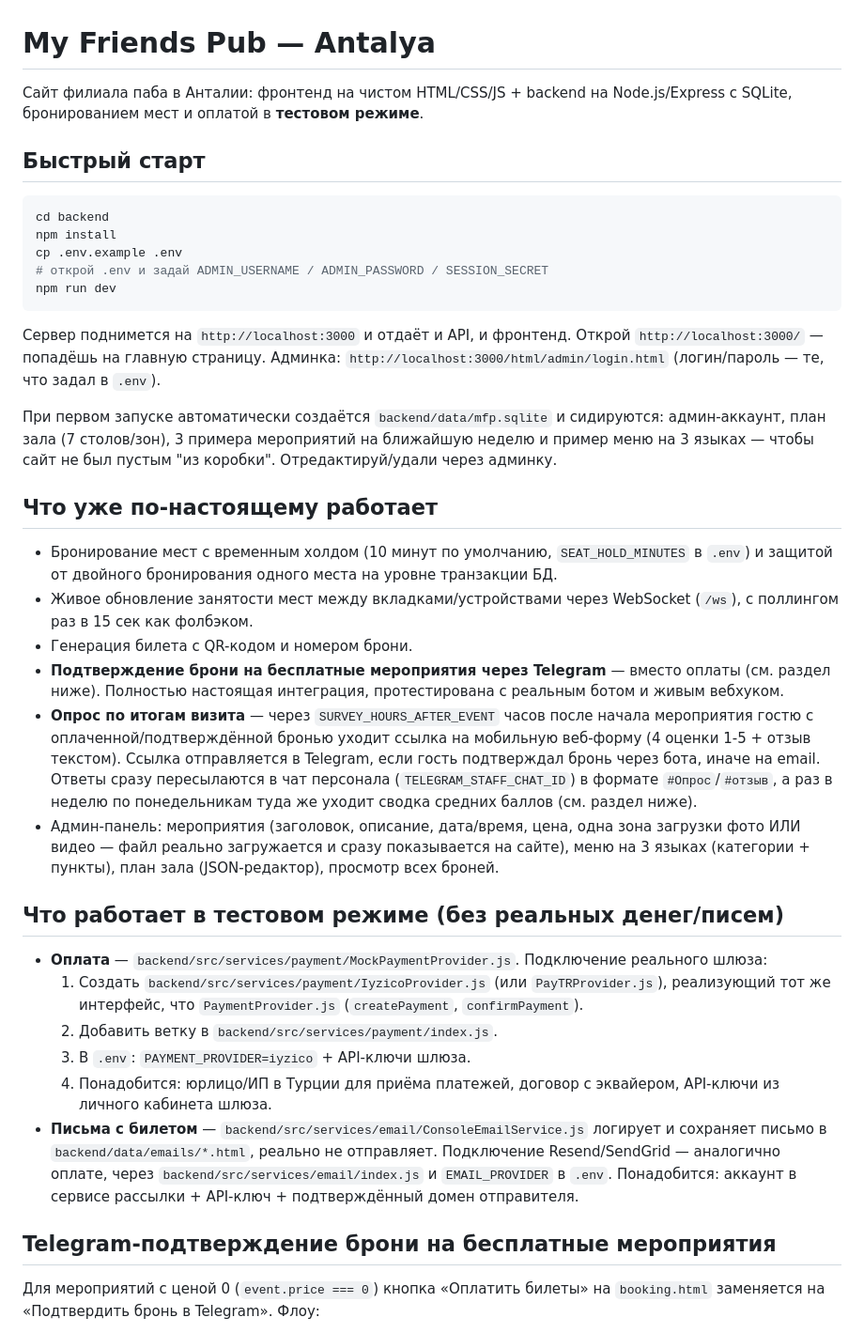
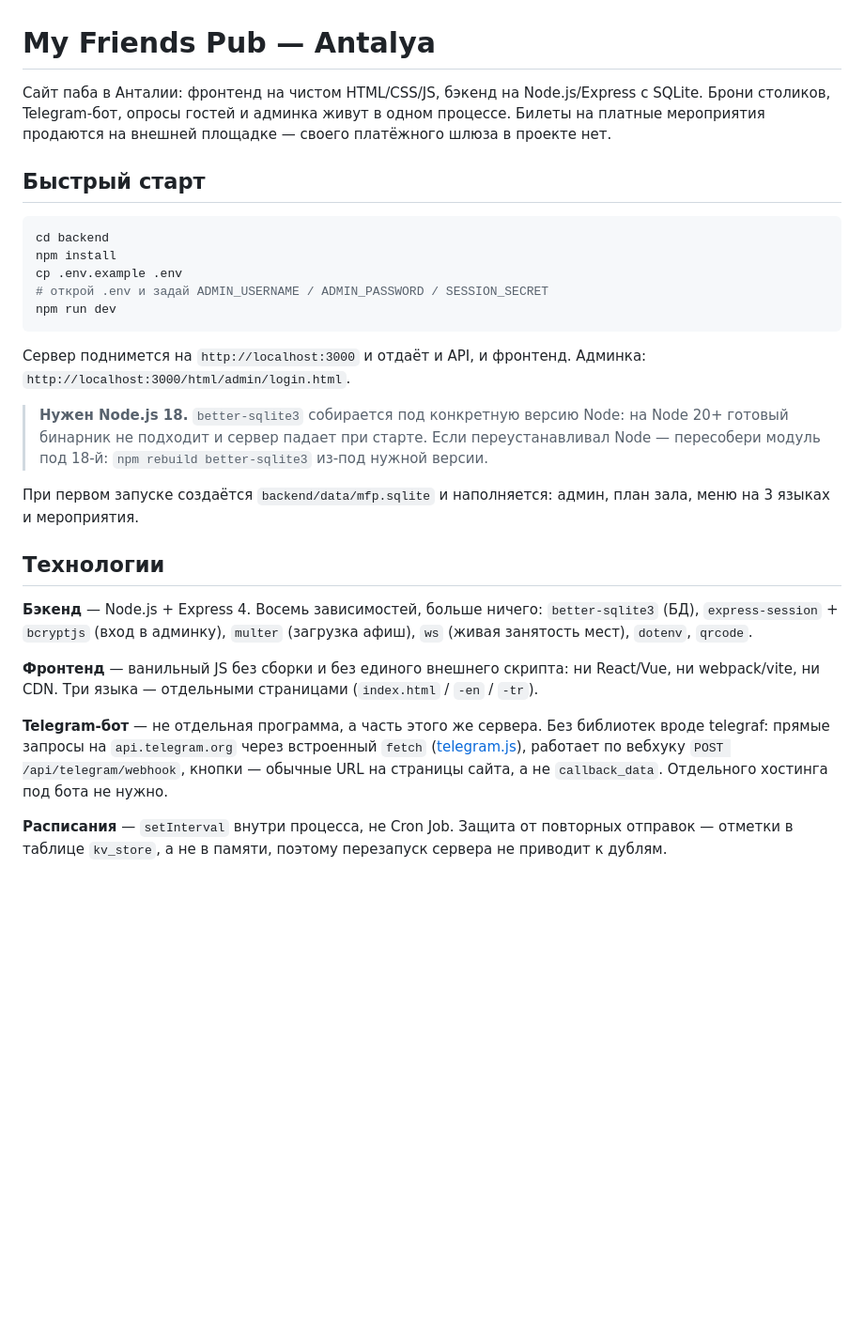
Before and after one commit to zakinternational07-bot/my-friends-pub-antalya, a Markdown page: README.md, the part around one of its changes. Shown at 94% size. GitHub-like rendering; blank space fills up the shorter version.

````diff
--- a/README.md
+++ b/README.md
@@ -1,7 +1,9 @@
 # My Friends Pub — Antalya
 
-Сайт филиала паба в Анталии: фронтенд на чистом HTML/CSS/JS + backend на
-Node.js/Express с SQLite, бронированием мест и оплатой в **тестовом режиме**.
+Сайт паба в Анталии: фронтенд на чистом HTML/CSS/JS, бэкенд на Node.js/Express
+с SQLite. Брони столиков, Telegram-бот, опросы гостей и админка живут в одном
+процессе. Билеты на платные мероприятия продаются на внешней площадке — своего
+платёжного шлюза в проекте нет.
 
 ## Быстрый старт
 
@@ -14,59 +16,33 @@ npm run dev
 ```
 
 Сервер поднимется на `http://localhost:3000` и отдаёт и API, и фронтенд.
-Открой `http://localhost:3000/` — попадёшь на главную страницу.
-Админка: `http://localhost:3000/html/admin/login.html`
-(логин/пароль — те, что задал в `.env`).
+Админка: `http://localhost:3000/html/admin/login.html`.
 
-При первом запуске автоматически создаётся `backend/data/mfp.sqlite` и
-сидируются: админ-аккаунт, план зала (7 столов/зон), 3 примера мероприятий
-на ближайшую неделю и пример меню на 3 языках — чтобы сайт не был пустым
-"из коробки". Отредактируй/удали через админку.
+> **Нужен Node.js 18.** `better-sqlite3` собирается под конкретную версию Node:
+> на Node 20+ готовый бинарник не подходит и сервер падает при старте. Если
+> переустанавливал Node — пересобери модуль под 18-й: `npm rebuild better-sqlite3`
+> из-под нужной версии.
 
-## Что уже по-настоящему работает
+При первом запуске создаётся `backend/data/mfp.sqlite` и наполняется: админ,
+план зала, меню на 3 языках и мероприятия.
 
-- Бронирование мест с временным холдом (10 минут по умолчанию,
-  `SEAT_HOLD_MINUTES` в `.env`) и защитой от двойного бронирования одного
-  места на уровне транзакции БД.
-- Живое обновление занятости мест между вкладками/устройствами через
-  WebSocket (`/ws`), с поллингом раз в 15 сек как фолбэком.
-- Генерация билета с QR-кодом и номером брони.
-- **Подтверждение брони на бесплатные мероприятия через Telegram** —
-  вместо оплаты (см. раздел ниже). Полностью настоящая интеграция,
-  протестирована с реальным ботом и живым вебхуком.
-- **Опрос по итогам визита** — через `SURVEY_HOURS_AFTER_EVENT` часов
-  после начала мероприятия гостю с оплаченной/подтверждённой бронью
-  уходит ссылка на мобильную веб-форму (4 оценки 1-5 + отзыв текстом).
-  Ссылка отправляется в Telegram, если гость подтверждал бронь через
-  бота, иначе на email. Ответы сразу пересылаются в чат персонала
-  (`TELEGRAM_STAFF_CHAT_ID`) в формате `#Опрос`/`#отзыв`, а раз в неделю
-  по понедельникам туда же уходит сводка средних баллов (см. раздел
-  ниже).
-- Админ-панель: мероприятия (заголовок, описание, дата/время, цена, одна
-  зона загрузки фото ИЛИ видео — файл реально загружается и сразу
-  показывается на сайте), меню на 3 языках (категории + пункты), план
-  зала (JSON-редактор), просмотр всех броней.
+## Технологии
 
-## Что работает в тестовом режиме (без реальных денег/писем)
+**Бэкенд** — Node.js + Express 4. Восемь зависимостей, больше ничего:
+`better-sqlite3` (БД), `express-session` + `bcryptjs` (вход в админку),
+`multer` (загрузка афиш), `ws` (живая занятость мест), `dotenv`, `qrcode`.
 
-- **Оплата** — `backend/src/services/payment/MockPaymentProvider.js`.
-  Подключение реального шлюза:
-  1. Создать `backend/src/services/payment/IyzicoProvider.js` (или
-     `PayTRProvider.js`), реализующий тот же интерфейс, что
-     `PaymentProvider.js` (`createPayment`, `confirmPayment`).
-  2. Добавить ветку в `backend/src/services/payment/index.js`.
-  3. В `.env`: `PAYMENT_PROVIDER=iyzico` + API-ключи шлюза.
-  4. Понадобится: юрлицо/ИП в Турции для приёма платежей, договор с
-     эквайером, API-ключи из личного кабинета шлюза.
-- **Письма с билетом** — `backend/src/services/email/ConsoleEmailService.js`
-  логирует и сохраняет письмо в `backend/data/emails/*.html`, реально не
-  отправляет. Подключение Resend/SendGrid — аналогично оплате, через
-  `backend/src/services/email/index.js` и `EMAIL_PROVIDER` в `.env`.
-  Понадобится: аккаунт в сервисе рассылки + API-ключ + подтверждённый
-  домен отправителя.
+**Фронтенд** — ванильный JS без сборки и без единого внешнего скрипта: ни
+React/Vue, ни webpack/vite, ни CDN. Три языка — отдельными страницами
+(`index.html` / `-en` / `-tr`).
 
-## Telegram-подтверждение брони на бесплатные мероприятия
+**Telegram-бот** — не отдельная программа, а часть этого же сервера. Без
+библиотек вроде telegraf: прямые запросы на `api.telegram.org` через встроенный
+`fetch` ([telegram.js](backend/src/services/telegram.js)), работает по вебхуку
+`POST /api/telegram/webhook`, кнопки — обычные URL на страницы сайта, а не
+`callback_data`. Отдельного хостинга под бота не нужно.
 
-Для мероприятий с ценой 0 (`event.price === 0`) кнопка «Оплатить билеты»
-на `booking.html` заменяется на «Подтвердить бронь в Telegram». Флоу:
+**Расписания** — `setInterval` внутри процесса, не Cron Job. Защита от повторных
+отправок — отметки в таблице `kv_store`, а не в памяти, поэтому перезапуск
+сервера не приводит к дублям.
 
````
Also changed, not shown: other parts of README.md (+198 -175 lines).
